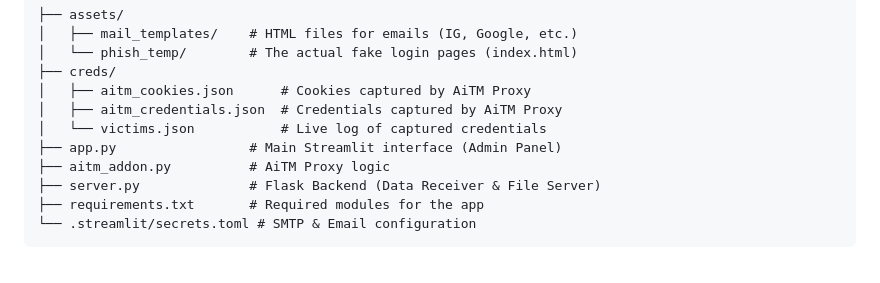
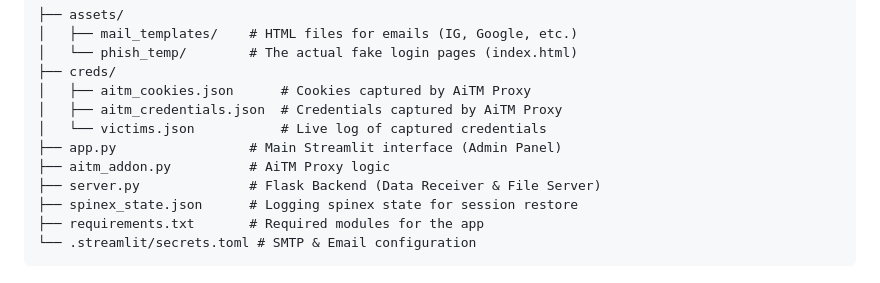
Before and after one commit to vibebhavv/Spinex, a Markdown page: README.md, the part around the change. Drawn GitHub-style.

Commit message:
Add spinex_state.json to README file
Added spinex_state.json for session restoration logging.

````diff
--- a/README.md
+++ b/README.md
@@ -35,6 +35,7 @@ This tool automates the three pillars of a modern phishing operation:
 ├── app.py                 # Main Streamlit interface (Admin Panel)
 ├── aitm_addon.py          # AiTM Proxy logic
 ├── server.py              # Flask Backend (Data Receiver & File Server)
+├── spinex_state.json      # Logging spinex state for session restore
 ├── requirements.txt       # Required modules for the app
 └── .streamlit/secrets.toml # SMTP & Email configuration
 ```
````
